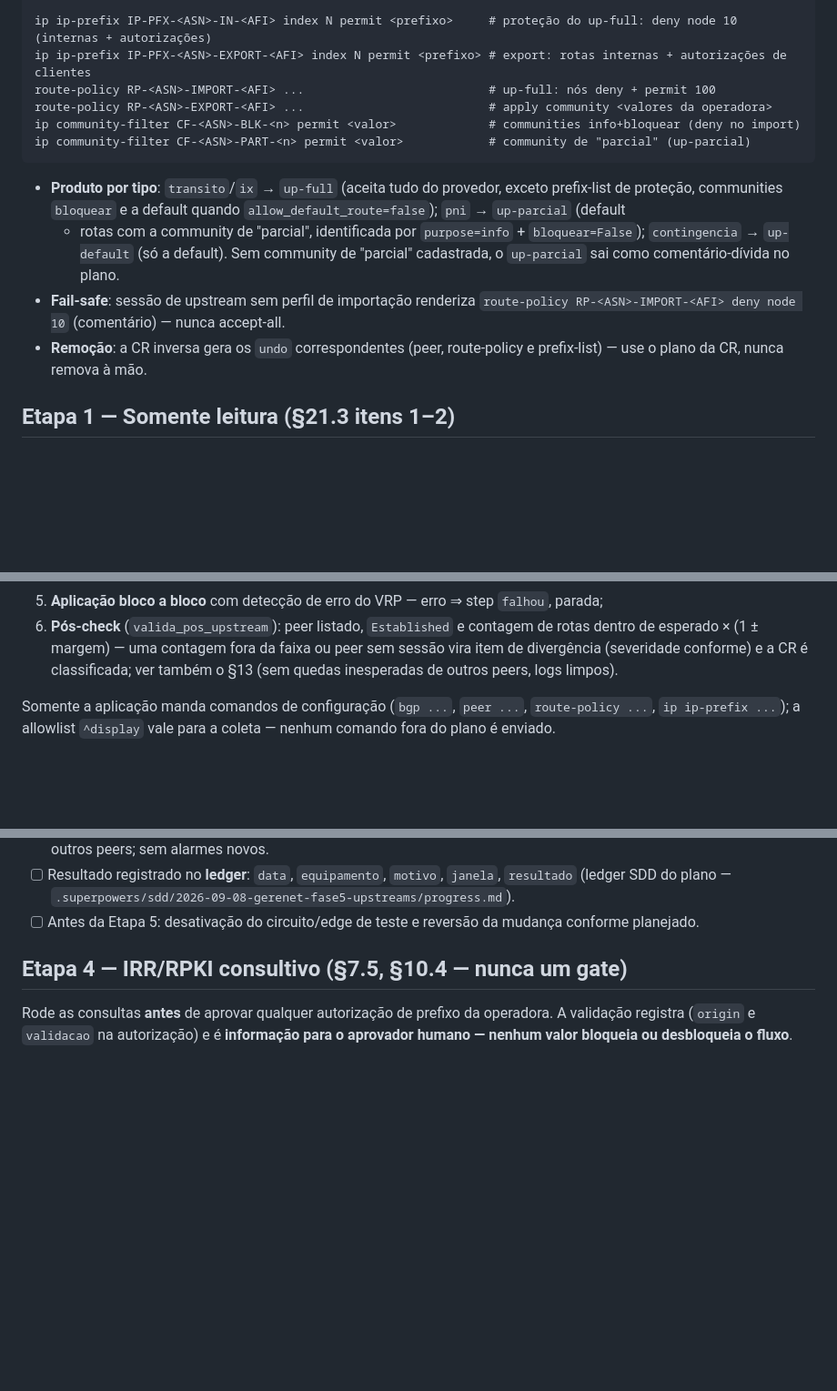
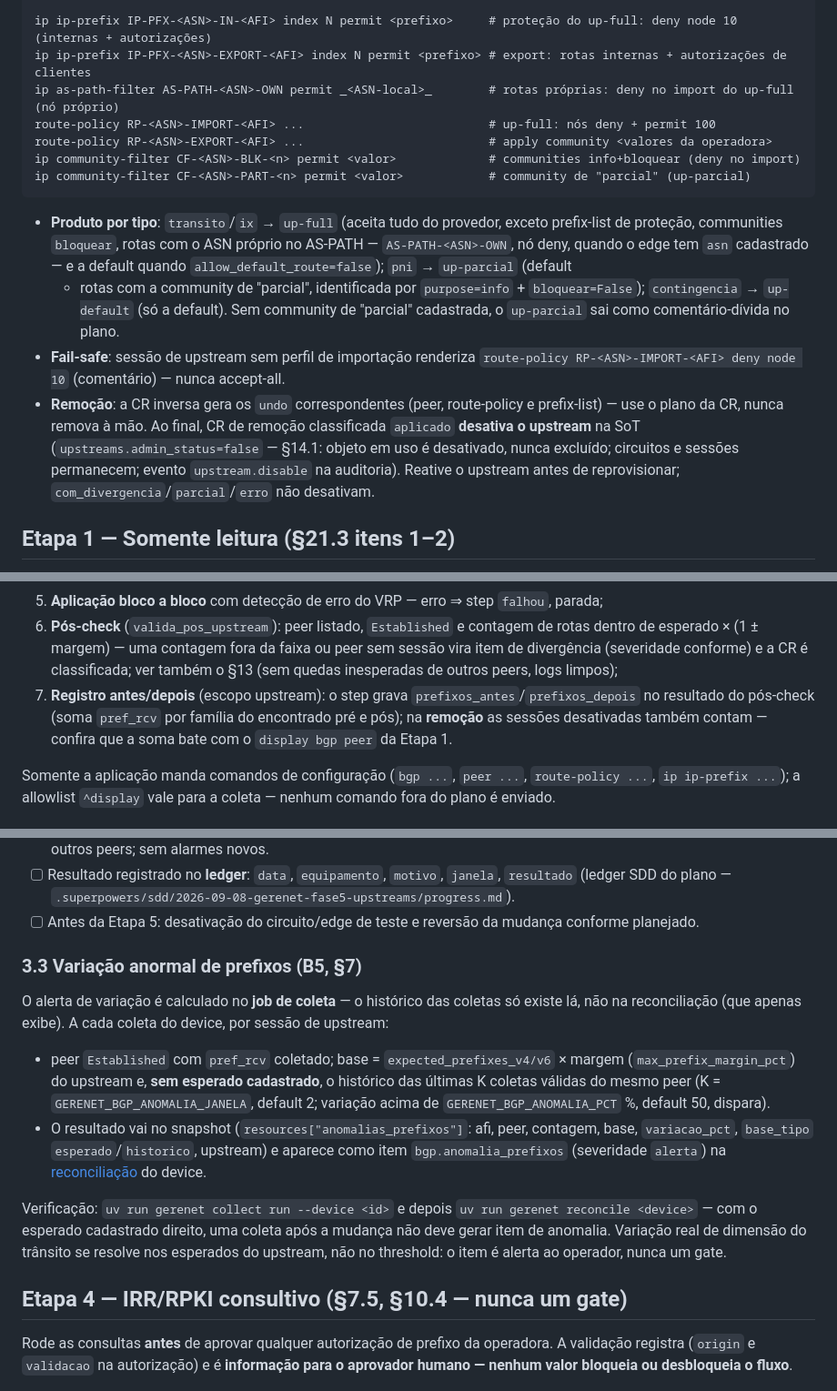
Before and after one commit to diorgesl/gerenet, a Markdown page: docs/runbook-validacao-upstream.md, 3 parts joined by grey strips. Shown at 91% size. GitHub-like rendering; blank space fills up the shorter version.

Commit message:
docs(upstreams): runbook e CLAUDE.md na revisão fina da fase 5
Item 5 (design §12) das notas de revisão:

- Runbook: as-path-filter `AS-PATH-<ASN>-OWN` no bloco de referência e na
  lista de proteções do up-full; `-` do PrefRcv (peer sem rota) vira None e
  não derruba o merge; seção 3.3 da variação anormal (B5 no coletor, K e
  threshold, `anomalias_prefixos` no snapshot, item `bgp.anomalia_prefixos`
  na reconciliação — sinal ao operador, nunca gate); remoção aplicada
  desativa o upstream na SoT; registro `prefixos_antes`/`prefixos_depois`
  no fluxo da execução (sessões desativadas contam na remoção).
- CLAUDE.md: export `IP-PFX-<ASN>-EXPORT-<AFI>` (pfx_export, §25.4) no
  lugar do antigo `IP-PFX-INTERNAS-<AFI>` e resumo da onda de fixes.

web/e2e/README.md conferido: descrição do upstream.spec.ts já exata — sem
mudança.

Co-Authored-By: Claude Code <noreply@anthropic.com>

````diff
--- a/docs/runbook-validacao-upstream.md
+++ b/docs/runbook-validacao-upstream.md
@@ -45,6 +45,7 @@ ipv4-family unicast (ou ipv6-family unicast)
 
 ip ip-prefix IP-PFX-<ASN>-IN-<AFI> index N permit <prefixo>     # proteção do up-full: deny node 10 (internas + autorizações)
 ip ip-prefix IP-PFX-<ASN>-EXPORT-<AFI> index N permit <prefixo> # export: rotas internas + autorizações de clientes
+ip as-path-filter AS-PATH-<ASN>-OWN permit _<ASN-local>_        # rotas próprias: deny no import do up-full (nó próprio)
 route-policy RP-<ASN>-IMPORT-<AFI> ...                          # up-full: nós deny + permit 100
 route-policy RP-<ASN>-EXPORT-<AFI> ...                          # apply community <valores da operadora>
 ip community-filter CF-<ASN>-BLK-<n> permit <valor>             # communities info+bloquear (deny no import)
@@ -52,8 +53,10 @@ ip community-filter CF-<ASN>-PART-<n> permit <valor>            # community de "
 ```
 
 - **Produto por tipo**: `transito`/`ix` → `up-full` (aceita tudo do
-  provedor, exceto prefix-list de proteção, communities `bloquear` e a
-  default quando `allow_default_route=false`); `pni` → `up-parcial` (default
+  provedor, exceto prefix-list de proteção, communities `bloquear`, rotas
+  com o ASN próprio no AS-PATH — `AS-PATH-<ASN>-OWN`, nó deny, quando o edge
+  tem `asn` cadastrado — e a default quando `allow_default_route=false`);
+  `pni` → `up-parcial` (default
   + rotas com a community de "parcial", identificada por `purpose=info` +
   `bloquear=False`); `contingencia` → `up-default` (só a default). Sem
   community de "parcial" cadastrada, o `up-parcial` sai como comentário-dívida
@@ -62,7 +65,12 @@ ip community-filter CF-<ASN>-PART-<n> permit <valor>            # community de "
   `route-policy RP-<ASN>-IMPORT-<AFI> deny node 10` (comentário) — nunca
   accept-all.
 - **Remoção**: a CR inversa gera os `undo` correspondentes (peer, route-policy
-  e prefix-list) — use o plano da CR, nunca remova à mão.
+  e prefix-list) — use o plano da CR, nunca remova à mão. Ao final, CR de
+  remoção classificada `aplicado` **desativa o upstream** na SoT
+  (`upstreams.admin_status=false` — §14.1: objeto em uso é desativado, nunca
+  excluído; circuitos e sessões permanecem; evento `upstream.disable` na
+  auditoria). Reative o upstream antes de reprovisionar;
+  `com_divergencia`/`parcial`/`erro` não desativam.
 
 ## Etapa 1 — Somente leitura (§21.3 itens 1–2)
 
@@ -252,7 +263,12 @@ Na execução o worker, por step (device) e automaticamente:
    contagem de rotas dentro de esperado × (1 ± margem) — uma contagem fora
    da faixa ou peer sem sessão vira item de divergência (severidade
    conforme) e a CR é classificada; ver também o §13 (sem quedas
-   inesperadas de outros peers, logs limpos).
+   inesperadas de outros peers, logs limpos);
+7. **Registro antes/depois** (escopo upstream): o step grava
+   `prefixos_antes`/`prefixos_depois` no resultado do pós-check (soma
+   `pref_rcv` por família do encontrado pré e pós); na **remoção** as
+   sessões desativadas também contam — confira que a soma bate com o
+   `display bgp peer` da Etapa 1.
 
 Somente a aplicação manda comandos de configuração (`bgp ...`, `peer ...`,
 `route-policy ...`, `ip ip-prefix ...`); a allowlist `^display` vale para a
@@ -288,6 +304,28 @@ aplicação; `display alarm` sem nada novo.
       `.superpowers/sdd/2026-09-08-gerenet-fase5-upstreams/progress.md`).
 - [ ] Antes da Etapa 5: desativação do circuito/edge de teste e reversão da
       mudança conforme planejado.
+
+### 3.3 Variação anormal de prefixos (B5, §7)
+
+O alerta de variação é calculado no **job de coleta** — o histórico das
+coletas só existe lá, não na reconciliação (que apenas exibe). A cada coleta
+do device, por sessão de upstream:
+
+- peer `Established` com `pref_rcv` coletado; base = `expected_prefixes_v4/v6`
+  × margem (`max_prefix_margin_pct`) do upstream e, **sem esperado
+  cadastrado**, o histórico das últimas K coletas válidas do mesmo peer
+  (K = `GERENET_BGP_ANOMALIA_JANELA`, default 2; variação acima de
+  `GERENET_BGP_ANOMALIA_PCT` %, default 50, dispara).
+- O resultado vai no snapshot (`resources["anomalias_prefixos"]`: afi, peer,
+  contagem, base, `variacao_pct`, `base_tipo` `esperado`/`historico`,
+  upstream) e aparece como item `bgp.anomalia_prefixos` (severidade `alerta`)
+  na [reconciliação](/wiki/operacao) do device.
+
+Verificação: `uv run gerenet collect run --device <id>` e depois
+`uv run gerenet reconcile <device>` — com o esperado cadastrado direito, uma
+coleta após a mudança não deve gerar item de anomalia. Variação real de
+dimensão do trânsito se resolve nos esperados do upstream, não no threshold:
+o item é alerta ao operador, nunca um gate.
 
 ## Etapa 4 — IRR/RPKI consultivo (§7.5, §10.4 — nunca um gate)
 
````
Also changed, not shown: other parts of docs/runbook-validacao-upstream.md (+3 -0 lines), CLAUDE.md (+15 -3 lines).
